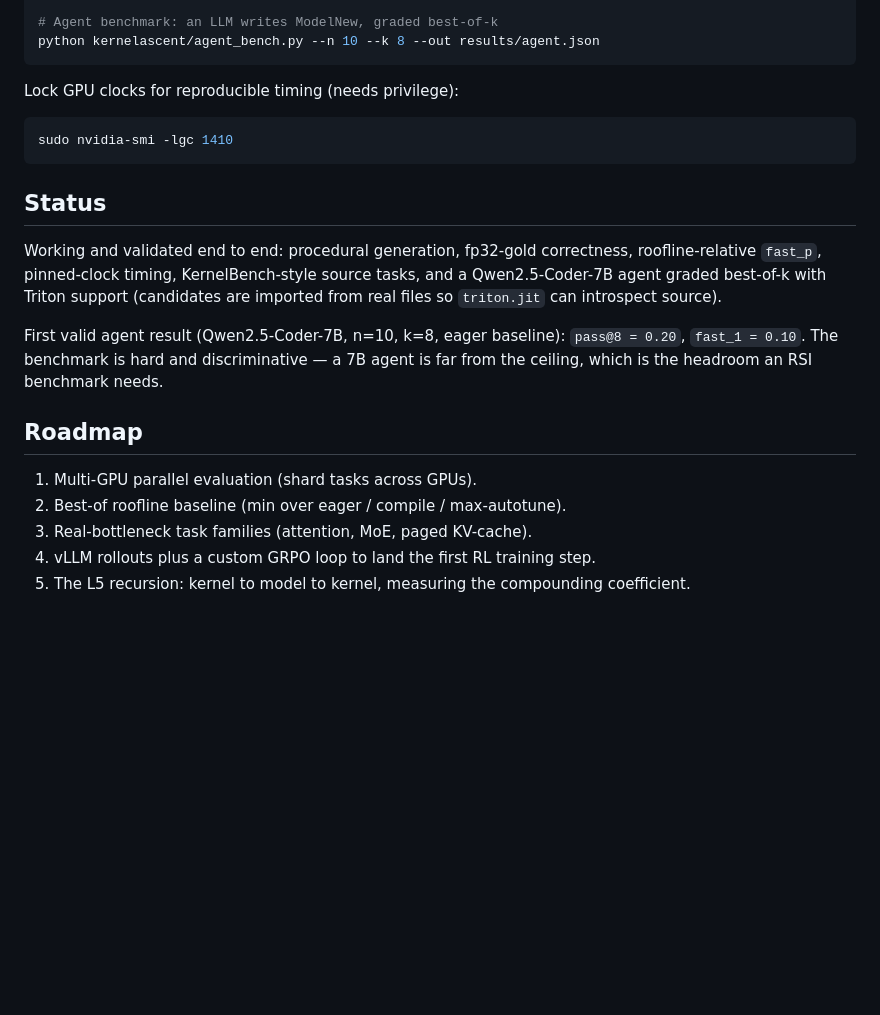
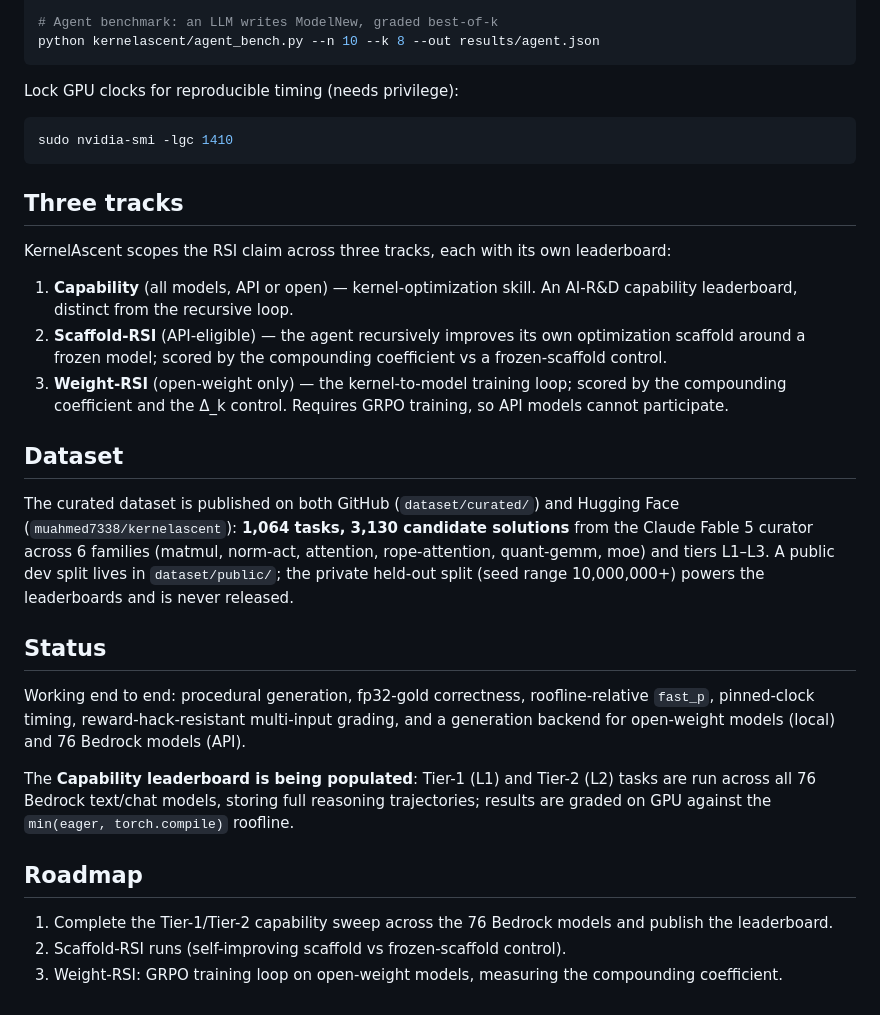
Before and after one commit to ahmd-mohsin/KernelAscent, a Markdown page: README.md, the part around the change. Rendered like a GitHub page; blank space fills up the shorter version.

Commit message:
README: three-track design, published dataset (1064 tasks), Tier-1/2 capability sweep in progress

````diff
--- a/README.md
+++ b/README.md
@@ -68,21 +68,34 @@ Lock GPU clocks for reproducible timing (needs privilege):
 sudo nvidia-smi -lgc 1410
 ```
 
+## Three tracks
+
+KernelAscent scopes the RSI claim across three tracks, each with its own leaderboard:
+
+1. **Capability** (all models, API or open) — kernel-optimization skill. An AI-R&D capability leaderboard, distinct from the recursive loop.
+2. **Scaffold-RSI** (API-eligible) — the agent recursively improves its own optimization scaffold around a frozen model; scored by the compounding coefficient vs a frozen-scaffold control.
+3. **Weight-RSI** (open-weight only) — the kernel-to-model training loop; scored by the compounding coefficient and the Δ_k control. Requires GRPO training, so API models cannot participate.
+
+## Dataset
+
+The curated dataset is published on both GitHub (`dataset/curated/`) and Hugging Face
+(`muahmed7338/kernelascent`): **1,064 tasks, 3,130 candidate solutions** from the Claude
+Fable 5 curator across 6 families (matmul, norm-act, attention, rope-attention,
+quant-gemm, moe) and tiers L1–L3. A public dev split lives in `dataset/public/`; the
+private held-out split (seed range 10,000,000+) powers the leaderboards and is never released.
+
 ## Status
 
-Working and validated end to end: procedural generation, fp32-gold correctness,
-roofline-relative `fast_p`, pinned-clock timing, KernelBench-style source tasks, and a
-Qwen2.5-Coder-7B agent graded best-of-k with Triton support (candidates are imported
-from real files so `triton.jit` can introspect source).
+Working end to end: procedural generation, fp32-gold correctness, roofline-relative
+`fast_p`, pinned-clock timing, reward-hack-resistant multi-input grading, and a
+generation backend for open-weight models (local) and 76 Bedrock models (API).
 
-First valid agent result (Qwen2.5-Coder-7B, n=10, k=8, eager baseline):
-`pass@8 = 0.20`, `fast_1 = 0.10`. The benchmark is hard and discriminative — a 7B agent
-is far from the ceiling, which is the headroom an RSI benchmark needs.
+The **Capability leaderboard is being populated**: Tier-1 (L1) and Tier-2 (L2) tasks are
+run across all 76 Bedrock text/chat models, storing full reasoning trajectories; results
+are graded on GPU against the `min(eager, torch.compile)` roofline.
 
 ## Roadmap
 
-1. Multi-GPU parallel evaluation (shard tasks across GPUs).
-2. Best-of roofline baseline (min over eager / compile / max-autotune).
-3. Real-bottleneck task families (attention, MoE, paged KV-cache).
-4. vLLM rollouts plus a custom GRPO loop to land the first RL training step.
-5. The L5 recursion: kernel to model to kernel, measuring the compounding coefficient.
+1. Complete the Tier-1/Tier-2 capability sweep across the 76 Bedrock models and publish the leaderboard.
+2. Scaffold-RSI runs (self-improving scaffold vs frozen-scaffold control).
+3. Weight-RSI: GRPO training loop on open-weight models, measuring the compounding coefficient.
````
